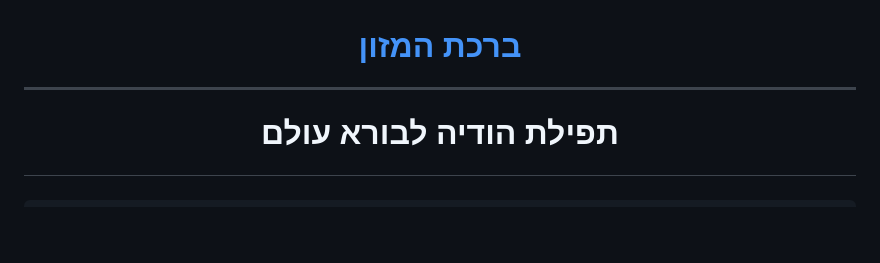
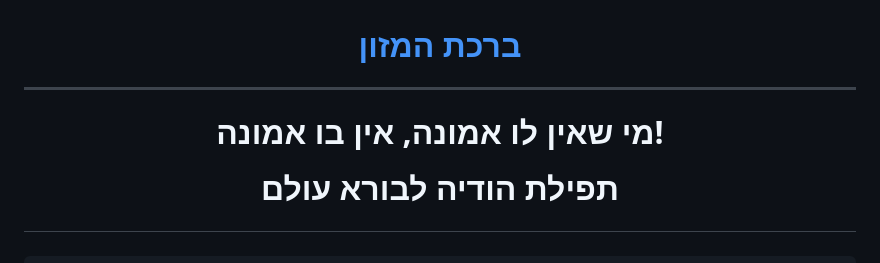
Before and after one commit to AnLoMinus/DatOS, a Markdown page: README.md, the part around the change. Rendered like a GitHub page; blank space fills up the shorter version.

```diff
--- a/README.md
+++ b/README.md
@@ -22,6 +22,8 @@
 <a id="link6" href="https://beitel.info/birkat-hamazon">ברכת המזון</a> <br>
 
 ---
+
+מי שאין לו אמונה, אין בו אמונה!
 
 תפילת הודיה לבורא עולם
 <h3 align="center">
```
